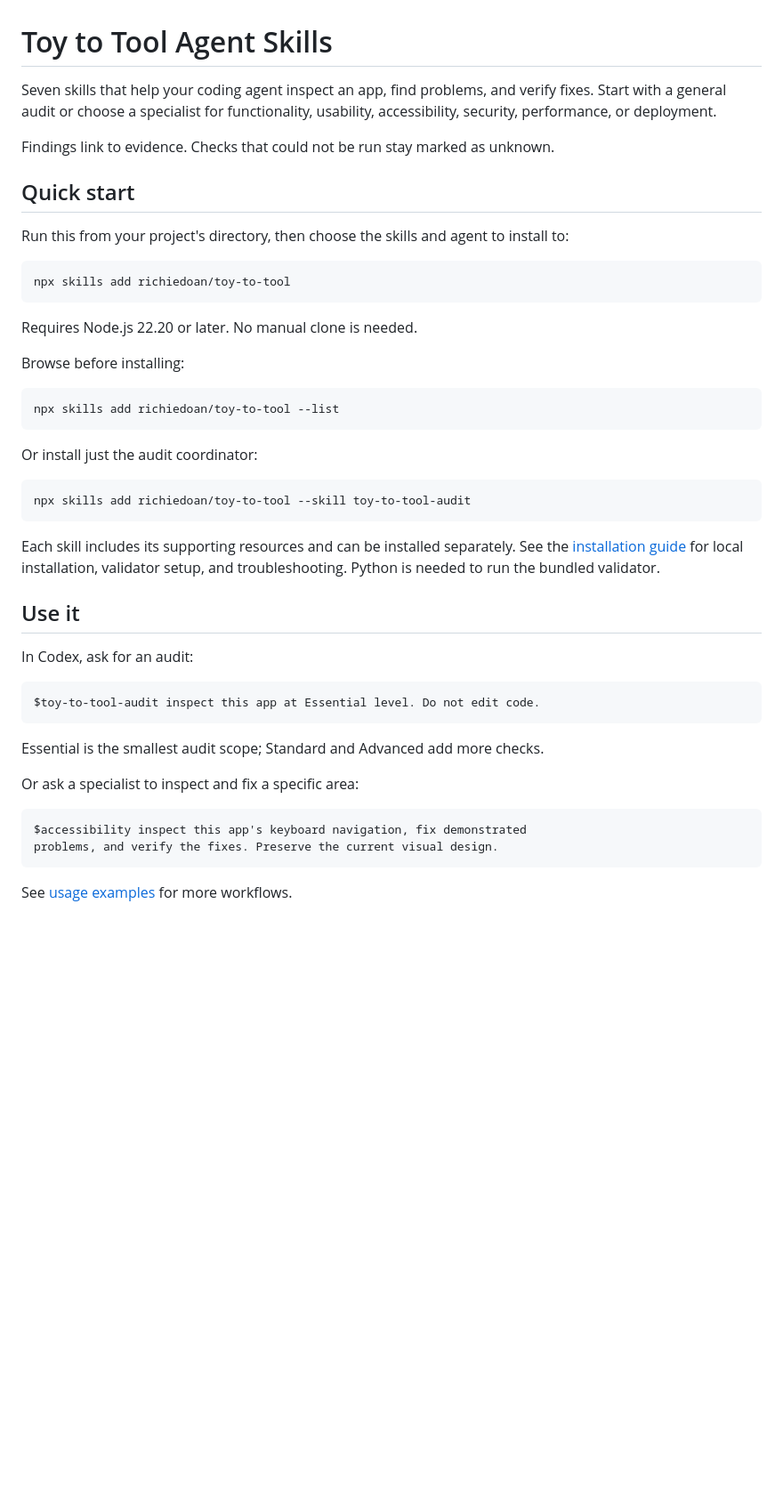
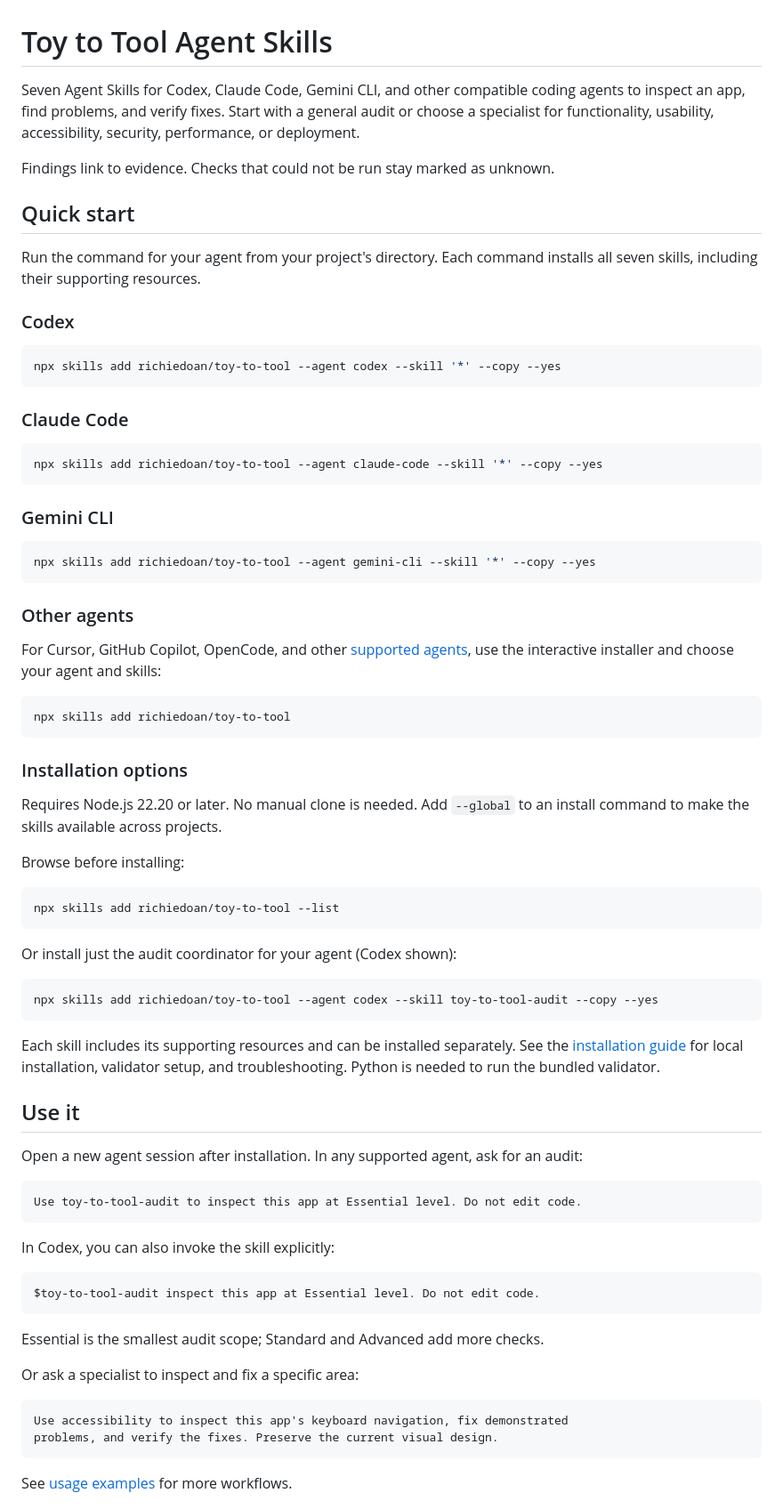
Before and after one commit to richiedoan/toy-to-tool, a Markdown page: README.md, the part around one of its changes. Shown at 89% size. GitHub-like rendering; blank space fills up the shorter version.

Commit message:
docs: add setup instructions for multiple coding agents

````diff
--- a/README.md
+++ b/README.md
@@ -1,18 +1,42 @@
 # Toy to Tool Agent Skills
 
-Seven skills that help your coding agent inspect an app, find problems, and verify fixes. Start with a general audit or choose a specialist for functionality, usability, accessibility, security, performance, or deployment.
+Seven Agent Skills for Codex, Claude Code, Gemini CLI, and other compatible coding agents to inspect an app, find problems, and verify fixes. Start with a general audit or choose a specialist for functionality, usability, accessibility, security, performance, or deployment.
 
 Findings link to evidence. Checks that could not be run stay marked as unknown.
 
 ## Quick start
 
-Run this from your project's directory, then choose the skills and agent to install to:
+Run the command for your agent from your project's directory. Each command installs all seven skills, including their supporting resources.
+
+### Codex
+
+```sh
+npx skills add richiedoan/toy-to-tool --agent codex --skill '*' --copy --yes
+```
+
+### Claude Code
+
+```sh
+npx skills add richiedoan/toy-to-tool --agent claude-code --skill '*' --copy --yes
+```
+
+### Gemini CLI
+
+```sh
+npx skills add richiedoan/toy-to-tool --agent gemini-cli --skill '*' --copy --yes
+```
+
+### Other agents
+
+For Cursor, GitHub Copilot, OpenCode, and other [supported agents](https://github.com/vercel-labs/skills/blob/main/docs/agents.md), use the interactive installer and choose your agent and skills:
 
 ```sh
 npx skills add richiedoan/toy-to-tool
 ```
 
-Requires Node.js 22.20 or later. No manual clone is needed.
+### Installation options
+
+Requires Node.js 22.20 or later. No manual clone is needed. Add `--global` to an install command to make the skills available across projects.
 
 Browse before installing:
 
@@ -20,17 +44,23 @@ Browse before installing:
 npx skills add richiedoan/toy-to-tool --list
 ```
 
-Or install just the audit coordinator:
+Or install just the audit coordinator for your agent (Codex shown):
 
 ```sh
-npx skills add richiedoan/toy-to-tool --skill toy-to-tool-audit
+npx skills add richiedoan/toy-to-tool --agent codex --skill toy-to-tool-audit --copy --yes
 ```
 
 Each skill includes its supporting resources and can be installed separately. See the [installation guide](docs/installation.md) for local installation, validator setup, and troubleshooting. Python is needed to run the bundled validator.
 
 ## Use it
 
-In Codex, ask for an audit:
+Open a new agent session after installation. In any supported agent, ask for an audit:
+
+```text
+Use toy-to-tool-audit to inspect this app at Essential level. Do not edit code.
+```
+
+In Codex, you can also invoke the skill explicitly:
 
 ```text
 $toy-to-tool-audit inspect this app at Essential level. Do not edit code.
@@ -41,7 +71,7 @@ Essential is the smallest audit scope; Standard and Advanced add more checks.
 Or ask a specialist to inspect and fix a specific area:
 
 ```text
-$accessibility inspect this app's keyboard navigation, fix demonstrated
+Use accessibility to inspect this app's keyboard navigation, fix demonstrated
 problems, and verify the fixes. Preserve the current visual design.
 ```
 
````
Also changed, not shown: other parts of README.md (+2 -1 lines).
